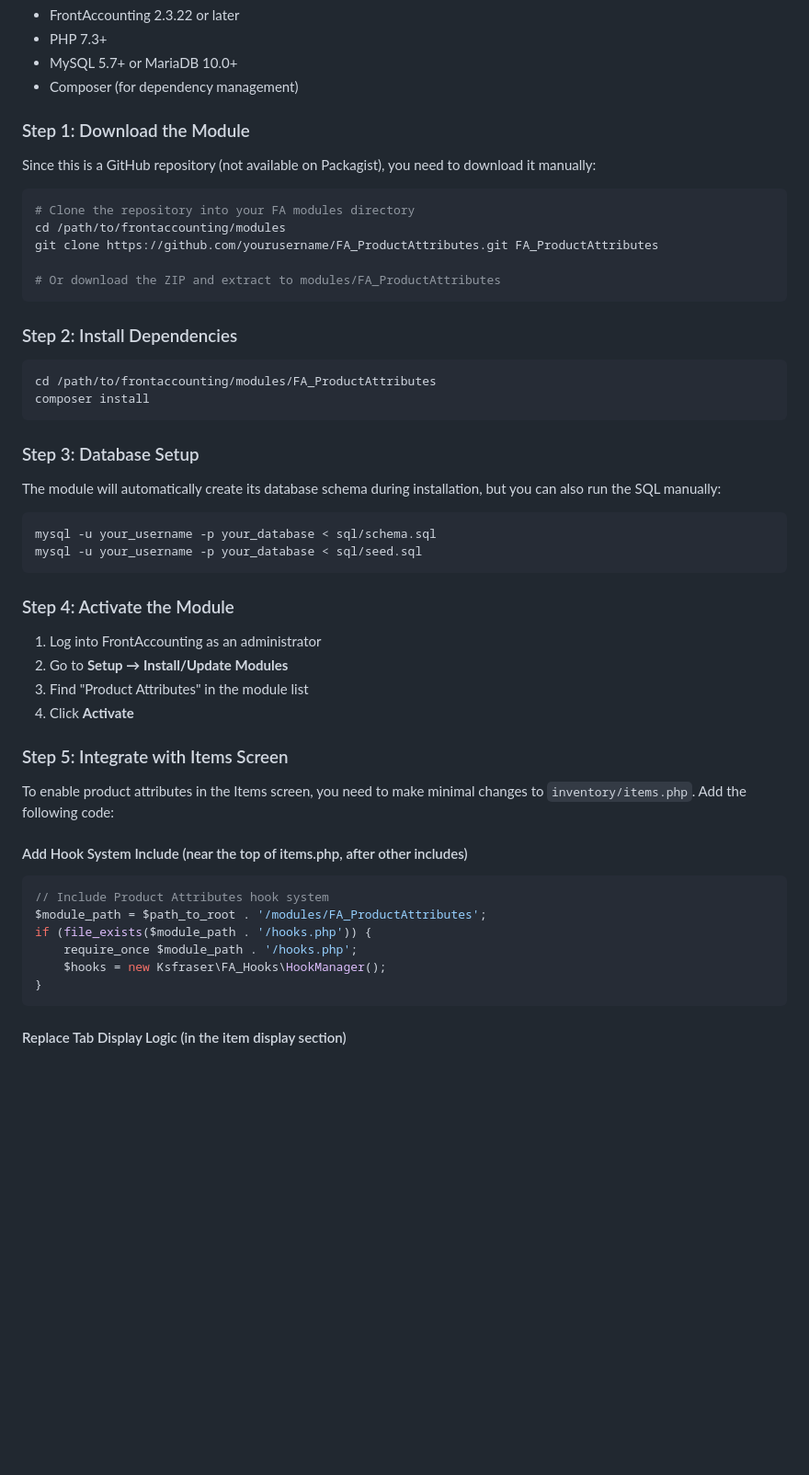
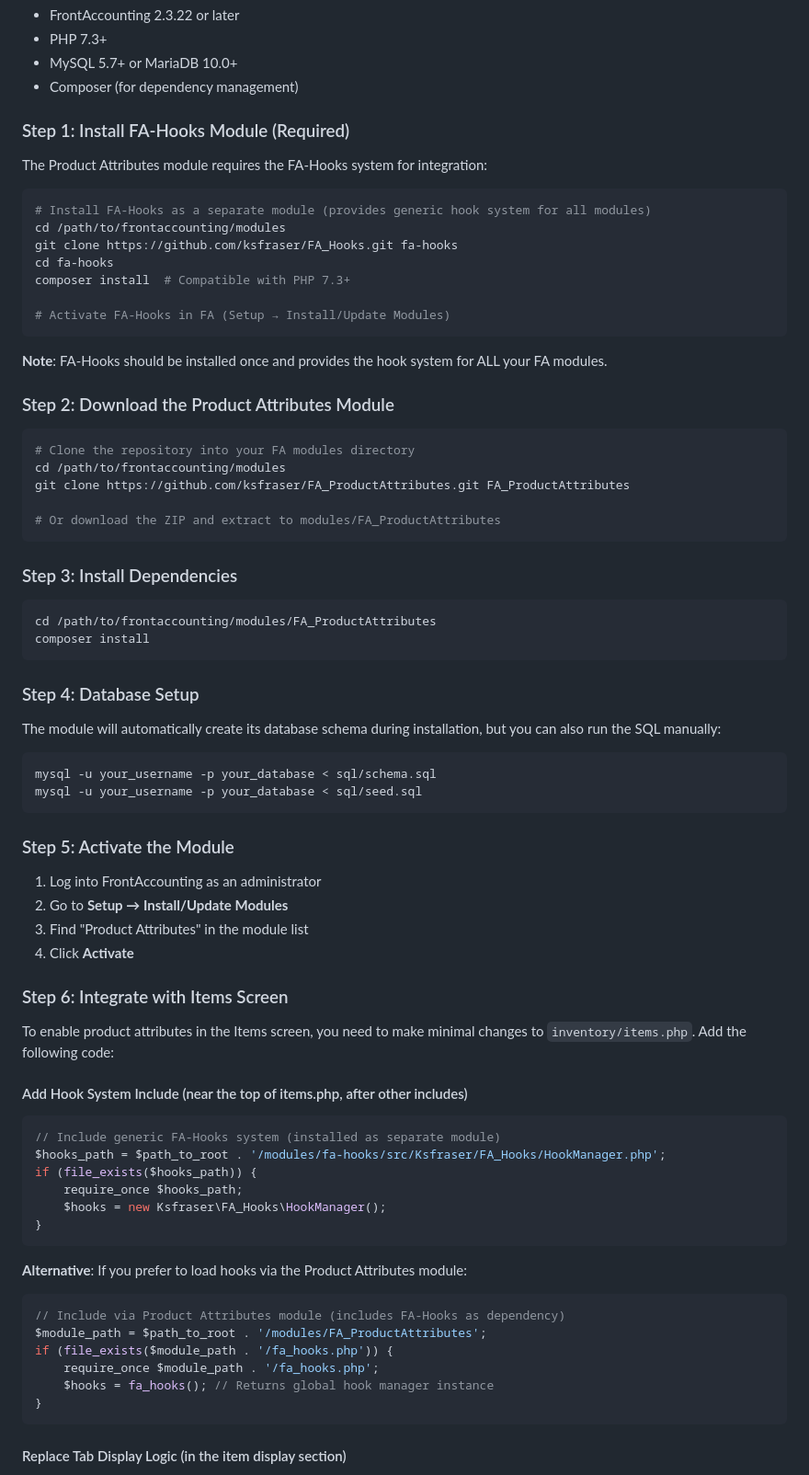
Before and after one commit to ksfraser/FA_ProductAttributes, a Markdown page: README.md, the part around the change. Shown at 92% size. Drawn GitHub-style; blank space fills up the shorter version.

````diff
--- a/README.md
+++ b/README.md
@@ -97,26 +97,40 @@ $hooks->registerExtension('supplier_tabs', 'product_attributes', function($tabs)
 - MySQL 5.7+ or MariaDB 10.0+
 - Composer (for dependency management)
 
-### Step 1: Download the Module
+### Step 1: Install FA-Hooks Module (Required)
 
-Since this is a GitHub repository (not available on Packagist), you need to download it manually:
+The Product Attributes module requires the FA-Hooks system for integration:
+
+```bash
+# Install FA-Hooks as a separate module (provides generic hook system for all modules)
+cd /path/to/frontaccounting/modules
+git clone https://github.com/ksfraser/FA_Hooks.git fa-hooks
+cd fa-hooks
+composer install  # Compatible with PHP 7.3+
+
+# Activate FA-Hooks in FA (Setup → Install/Update Modules)
+```
+
+**Note**: FA-Hooks should be installed once and provides the hook system for ALL your FA modules.
+
+### Step 2: Download the Product Attributes Module
 
 ```bash
 # Clone the repository into your FA modules directory
 cd /path/to/frontaccounting/modules
-git clone https://github.com/yourusername/FA_ProductAttributes.git FA_ProductAttributes
+git clone https://github.com/ksfraser/FA_ProductAttributes.git FA_ProductAttributes
 
 # Or download the ZIP and extract to modules/FA_ProductAttributes
 ```
 
-### Step 2: Install Dependencies
+### Step 3: Install Dependencies
 
 ```bash
 cd /path/to/frontaccounting/modules/FA_ProductAttributes
 composer install
 ```
 
-### Step 3: Database Setup
+### Step 4: Database Setup
 
 The module will automatically create its database schema during installation, but you can also run the SQL manually:
 
@@ -125,25 +139,36 @@ mysql -u your_username -p your_database < sql/schema.sql
 mysql -u your_username -p your_database < sql/seed.sql
 ```
 
-### Step 4: Activate the Module
+### Step 5: Activate the Module
 
 1. Log into FrontAccounting as an administrator
 2. Go to **Setup → Install/Update Modules**
 3. Find "Product Attributes" in the module list
 4. Click **Activate**
 
-### Step 5: Integrate with Items Screen
+### Step 6: Integrate with Items Screen
 
 To enable product attributes in the Items screen, you need to make minimal changes to `inventory/items.php`. Add the following code:
 
 #### Add Hook System Include (near the top of items.php, after other includes)
 
 ```php
-// Include Product Attributes hook system
+// Include generic FA-Hooks system (installed as separate module)
+$hooks_path = $path_to_root . '/modules/fa-hooks/src/Ksfraser/FA_Hooks/HookManager.php';
+if (file_exists($hooks_path)) {
+    require_once $hooks_path;
+    $hooks = new Ksfraser\FA_Hooks\HookManager();
+}
+```
+
+**Alternative**: If you prefer to load hooks via the Product Attributes module:
+
+```php
+// Include via Product Attributes module (includes FA-Hooks as dependency)
 $module_path = $path_to_root . '/modules/FA_ProductAttributes';
-if (file_exists($module_path . '/hooks.php')) {
-    require_once $module_path . '/hooks.php';
-    $hooks = new Ksfraser\FA_Hooks\HookManager();
+if (file_exists($module_path . '/fa_hooks.php')) {
+    require_once $module_path . '/fa_hooks.php';
+    $hooks = fa_hooks(); // Returns global hook manager instance
 }
 ```
 
````
Also changed, not shown: ITEMS_PHP_INTEGRATION.md (+35 -4 lines).
